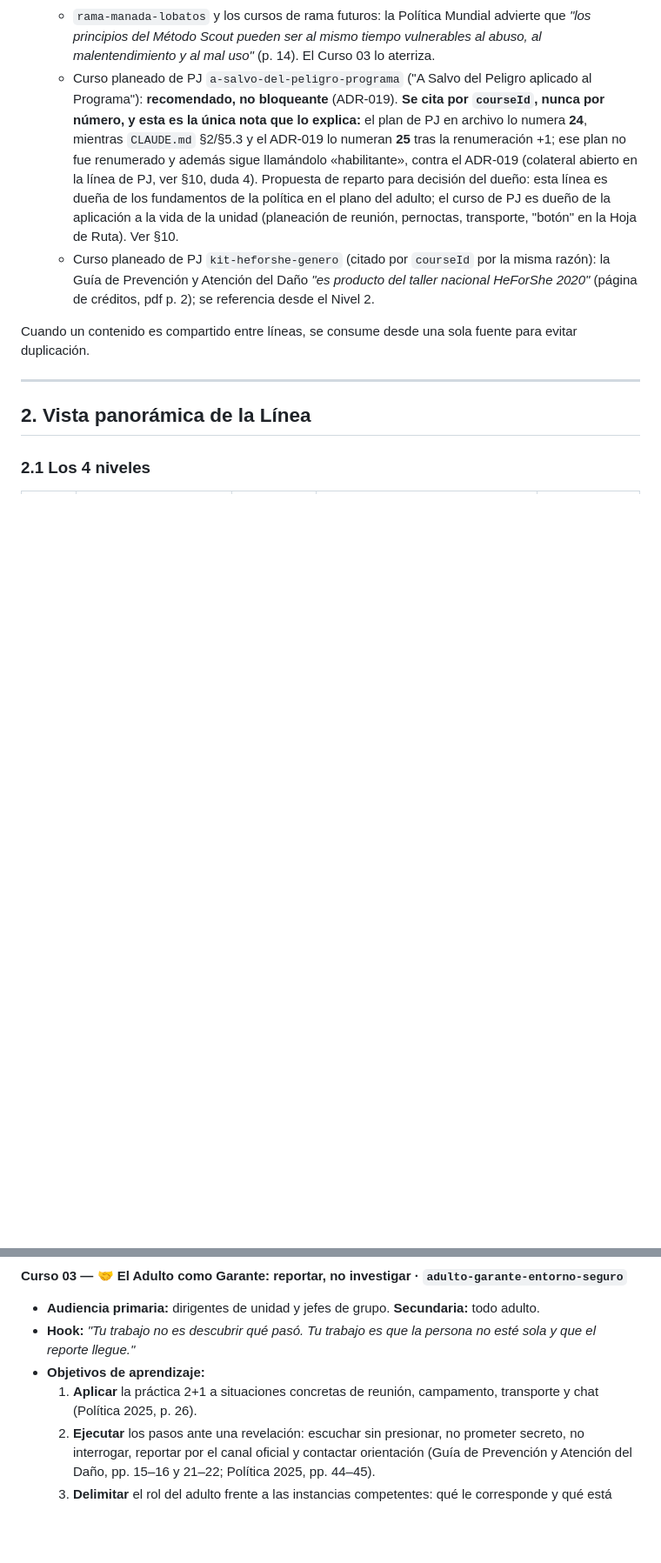
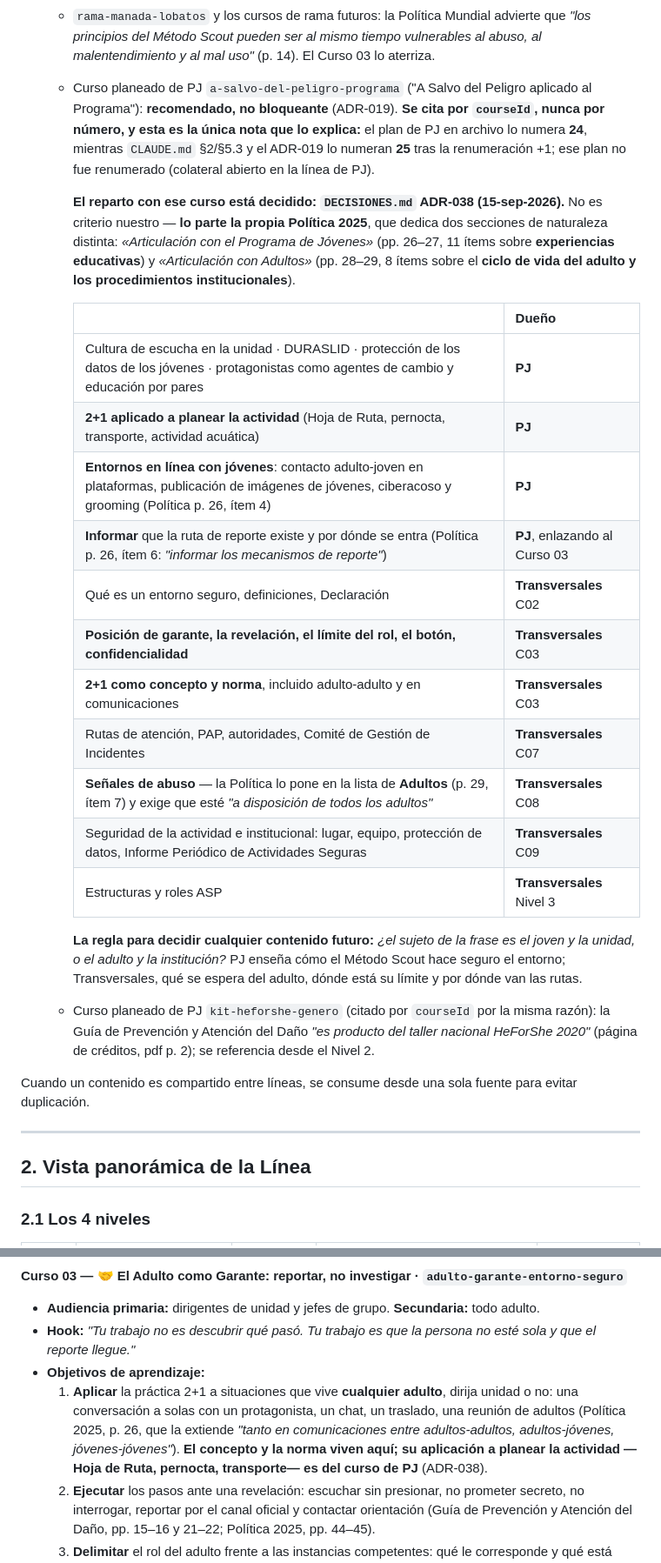
Before and after one commit to maximoaluna-blip/INDUCCION-POLITICAS-TRANSVERSALES, a Markdown page: Plan-de-Formacion-Linea-Politicas-Transversales.md, 2 parts joined by grey strips. Shown at 87% size. GitHub-like rendering; blank space fills up the shorter version.

Commit message:
Reparto con PJ aplicado al plan (ADR-038)
La §1.4 deja de proponer y pasa a fijar el reparto, con la tabla completa y
la regla para decidir contenidos futuros: el sujeto de la frase es el joven y
la unidad, o el adulto y la institucion?

Cambios concretos:
- Curso 03, OA1: 2+1 pasa al plano del adulto -una conversacion a solas, un
  chat, un traslado, una reunion de adultos-. Su aplicacion a planear la
  actividad es de PJ. La Politica extiende la medida a las comunicaciones
  entre adultos, asi que el concepto pertenece a esta linea.
- Curso 09: se parte por sujeto. Los entornos en linea CON JOVENES -contacto
  adulto-joven, imagenes, ciberacoso, grooming- son de PJ, porque son el item
  4 de su lista. El curso se queda con la seguridad de la actividad y la
  institucional, y pasa a actividades-seguras-y-datos con audiencia nueva.
- §10 duda 4: resuelta.
- Hito D: el Protocolo Nacional de Transporte deja de estar SIN FUENTE LOCAL,
  esta en la biblioteca; y el Curso 08 queda respaldado por la propia
  Politica, que exige las senales de abuso a disposicion de todos los adultos.

Co-Authored-By: Claude Opus 5 <noreply@anthropic.com>

```diff
--- a/Plan-de-Formacion-Linea-Politicas-Transversales.md
+++ b/Plan-de-Formacion-Linea-Politicas-Transversales.md
@@ -108,7 +108,25 @@ Todas las conexiones citan `courseId`s que **existen hoy** en los `cursos.json`
   - `metodo-scout-8-elementos` enseña DURASLID; la Política 2025 pide *"Mantener el enfoque de desarrollar experiencias que son DURASLID"* con la práctica 2+1 y entornos en línea seguros (pp. 26–27). Los cursos de esta línea enlazan, no reexplican.
   - `pnpj-gran-juego-para-la-vida`: el Modelo de Aplicación 2026 tiene la §9.4 "El dirigente como garante de inclusión y diversidad" (p. 65) y el Capítulo 14 "Coeducación, Diversidad e Inclusión" (pp. 89–92), cuya última buena práctica es precisamente *"Formación de dirigentes: los adultos voluntarios requieren herramientas conceptuales y metodológicas para trabajar en contextos diversos"* (p. 92). El Curso 04 es esa formación, desde el plano del adulto.
   - `rama-manada-lobatos` y los cursos de rama futuros: la Política Mundial advierte que *"los principios del Método Scout pueden ser al mismo tiempo vulnerables al abuso, al malentendimiento y al mal uso"* (p. 14). El Curso 03 lo aterriza.
-  - Curso planeado de PJ `a-salvo-del-peligro-programa` ("A Salvo del Peligro aplicado al Programa"): **recomendado, no bloqueante** (ADR-019). **Se cita por `courseId`, nunca por número, y esta es la única nota que lo explica:** el plan de PJ en archivo lo numera **24**, mientras `CLAUDE.md` §2/§5.3 y el ADR-019 lo numeran **25** tras la renumeración +1; ese plan no fue renumerado y además sigue llamándolo «habilitante», contra el ADR-019 (colateral abierto en la línea de PJ, ver §10, duda 4). Propuesta de reparto para decisión del dueño: esta línea es dueña de los fundamentos de la política en el plano del adulto; el curso de PJ es dueño de la aplicación a la vida de la unidad (planeación de reunión, pernoctas, transporte, "botón" en la Hoja de Ruta). Ver §10.
+  - Curso planeado de PJ `a-salvo-del-peligro-programa` ("A Salvo del Peligro aplicado al Programa"): **recomendado, no bloqueante** (ADR-019). **Se cita por `courseId`, nunca por número, y esta es la única nota que lo explica:** el plan de PJ en archivo lo numera **24**, mientras `CLAUDE.md` §2/§5.3 y el ADR-019 lo numeran **25** tras la renumeración +1; ese plan no fue renumerado (colateral abierto en la línea de PJ).
+
+    **El reparto con ese curso está decidido: `DECISIONES.md` ADR-038 (15-sep-2026).** No es criterio nuestro — **lo parte la propia Política 2025**, que dedica dos secciones de naturaleza distinta: *«Articulación con el Programa de Jóvenes»* (pp. 26–27, 11 ítems sobre **experiencias educativas**) y *«Articulación con Adultos»* (pp. 28–29, 8 ítems sobre el **ciclo de vida del adulto y los procedimientos institucionales**).
+
+    | | Dueño |
+    |---|---|
+    | Cultura de escucha en la unidad · DURASLID · protección de los datos de los jóvenes · protagonistas como agentes de cambio y educación por pares | **PJ** |
+    | **2+1 aplicado a planear la actividad** (Hoja de Ruta, pernocta, transporte, actividad acuática) | **PJ** |
+    | **Entornos en línea con jóvenes**: contacto adulto-joven en plataformas, publicación de imágenes de jóvenes, ciberacoso y grooming (Política p. 26, ítem 4) | **PJ** |
+    | **Informar** que la ruta de reporte existe y por dónde se entra (Política p. 26, ítem 6: *"informar los mecanismos de reporte"*) | **PJ**, enlazando al Curso 03 |
+    | Qué es un entorno seguro, definiciones, Declaración | **Transversales** C02 |
+    | **Posición de garante, la revelación, el límite del rol, el botón, confidencialidad** | **Transversales** C03 |
+    | **2+1 como concepto y norma**, incluido adulto-adulto y en comunicaciones | **Transversales** C03 |
+    | Rutas de atención, PAP, autoridades, Comité de Gestión de Incidentes | **Transversales** C07 |
+    | **Señales de abuso** — la Política lo pone en la lista de **Adultos** (p. 29, ítem 7) y exige que esté *"a disposición de todos los adultos"* | **Transversales** C08 |
+    | Seguridad de la actividad e institucional: lugar, equipo, protección de datos, Informe Periódico de Actividades Seguras | **Transversales** C09 |
+    | Estructuras y roles ASP | **Transversales** Nivel 3 |
+
+    **La regla para decidir cualquier contenido futuro:** *¿el sujeto de la frase es el joven y la unidad, o el adulto y la institución?* PJ enseña cómo el Método Scout hace seguro el entorno; Transversales, qué se espera del adulto, dónde está su límite y por dónde van las rutas.
   - Curso planeado de PJ `kit-heforshe-genero` (citado por `courseId` por la misma razón): la Guía de Prevención y Atención del Daño *"es producto del taller nacional HeForShe 2020"* (página de créditos, pdf p. 2); se referencia desde el Nivel 2.
 
 Cuando un contenido es compartido entre líneas, se consume desde una sola fuente para evitar duplicación.
@@ -229,7 +247,7 @@ Es la ruta común. Toda persona que se inscribe en la plataforma de Políticas T
 - **Audiencia primaria:** dirigentes de unidad y jefes de grupo. **Secundaria:** todo adulto.
 - **Hook:** *"Tu trabajo no es descubrir qué pasó. Tu trabajo es que la persona no esté sola y que el reporte llegue."*
 - **Objetivos de aprendizaje:**
-  1. **Aplicar** la práctica 2+1 a situaciones concretas de reunión, campamento, transporte y chat (Política 2025, p. 26).
+  1. **Aplicar** la práctica 2+1 a situaciones que vive **cualquier adulto**, dirija unidad o no: una conversación a solas con un protagonista, un chat, un traslado, una reunión de adultos (Política 2025, p. 26, que la extiende *"tanto en comunicaciones entre adultos-adultos, adultos-jóvenes, jóvenes-jóvenes"*). **El concepto y la norma viven aquí; su aplicación a planear la actividad —Hoja de Ruta, pernocta, transporte— es del curso de PJ** (ADR-038).
   2. **Ejecutar** los pasos ante una revelación: escuchar sin presionar, no prometer secreto, no interrogar, reportar por el canal oficial y contactar orientación (Guía de Prevención y Atención del Daño, pp. 15–16 y 21–22; Política 2025, pp. 44–45).
   3. **Delimitar** el rol del adulto frente a las instancias competentes: qué le corresponde y qué está expresamente fuera de su función (Manual Operativo, pp. 11 y 22; Política 2025, p. 29).
 - **Hito pedagógico:** el adulto entiende que **"no investigar" es protección, no indiferencia**. El Manual Operativo lo formula desde la ley y **en plural, sobre todos los adultos**: *"los adultos en el movimiento … asumen la posición de garante en relación con los sujetos de programa menores de edad, en virtud de la cual, tienen el deber de obrar para impedir que se materialicen riesgos, peligros o delitos que pueden ser evitables"* (p. 11). Si el curso lo lleva al singular, **marca la adaptación entre corchetes** (*"[el adulto] asume la posición de garante…"*), nunca cambiando el verbo dentro de las comillas. Y la Política 2025 fija el límite: *"en ningún caso su función será de carácter investigativo y de gestión del reporte"* (p. 29).
```
Also changed, not shown: other parts of Plan-de-Formacion-Linea-Politicas-Transversales.md (+4 -4 lines).
